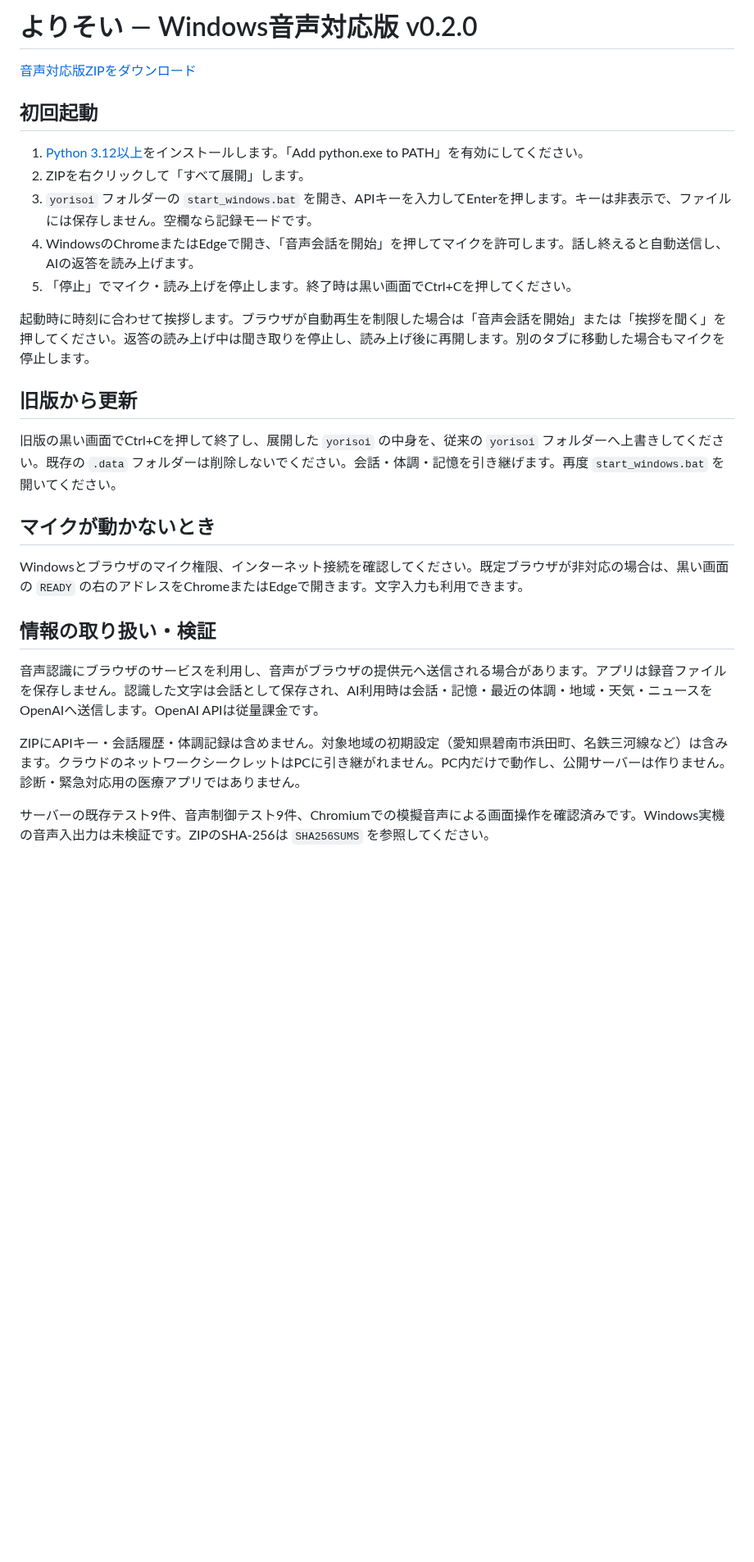
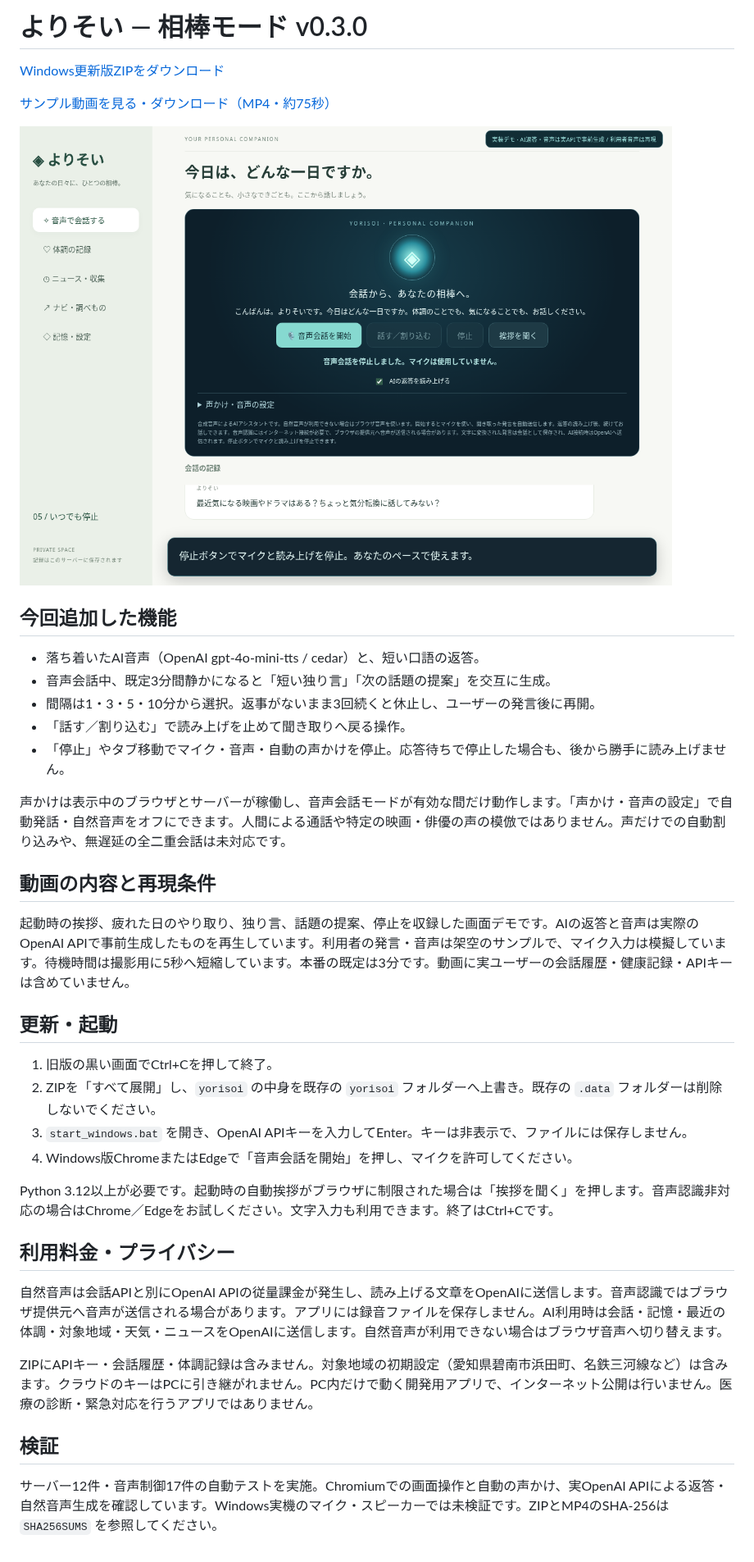
Before and after one commit to ej91tt0tt0/Codex, a Markdown page: downloads/README.md, the part around the change. Shown at 82% size. GitHub-like rendering; pictures changed too: downloads/yorisoi-companion-preview.png (added); blank space fills up the shorter version.

Commit message:
Add natural voice, timed conversation initiative and progress demo video

```diff
--- a/downloads/README.md
+++ b/downloads/README.md
@@ -1,29 +1,40 @@
-# よりそい — Windows音声対応版 v0.2.0
+# よりそい — 相棒モード v0.3.0
 
-[音声対応版ZIPをダウンロード](https://github.com/ej91tt0tt0/Codex/raw/refs/heads/main/downloads/yorisoi-windows-voice.zip)
+[Windows更新版ZIPをダウンロード](https://github.com/ej91tt0tt0/Codex/raw/refs/heads/main/downloads/yorisoi-windows-companion.zip)
 
-## 初回起動
+[サンプル動画を見る・ダウンロード（MP4・約75秒）](https://github.com/ej91tt0tt0/Codex/raw/refs/heads/main/downloads/yorisoi-companion-demo.mp4)
 
-1. [Python 3.12以上](https://www.python.org/downloads/windows/)をインストールします。「Add python.exe to PATH」を有効にしてください。
-2. ZIPを右クリックして「すべて展開」します。
-3. `yorisoi` フォルダーの `start_windows.bat` を開き、APIキーを入力してEnterを押します。キーは非表示で、ファイルには保存しません。空欄なら記録モードです。
-4. WindowsのChromeまたはEdgeで開き、「音声会話を開始」を押してマイクを許可します。話し終えると自動送信し、AIの返答を読み上げます。
-5. 「停止」でマイク・読み上げを停止します。終了時は黒い画面でCtrl+Cを押してください。
+[![サンプル画面](yorisoi-companion-preview.png)](https://github.com/ej91tt0tt0/Codex/raw/refs/heads/main/downloads/yorisoi-companion-demo.mp4)
 
-起動時に時刻に合わせて挨拶します。ブラウザが自動再生を制限した場合は「音声会話を開始」または「挨拶を聞く」を押してください。返答の読み上げ中は聞き取りを停止し、読み上げ後に再開します。別のタブに移動した場合もマイクを停止します。
+## 今回追加した機能
 
-## 旧版から更新
+- 落ち着いたAI音声（OpenAI gpt-4o-mini-tts / cedar）と、短い口語の返答。
+- 音声会話中、既定3分間静かになると「短い独り言」「次の話題の提案」を交互に生成。
+- 間隔は1・3・5・10分から選択。返事がないまま3回続くと休止し、ユーザーの発言後に再開。
+- 「話す／割り込む」で読み上げを止めて聞き取りへ戻る操作。
+- 「停止」やタブ移動でマイク・音声・自動の声かけを停止。応答待ちで停止した場合も、後から勝手に読み上げません。
 
-旧版の黒い画面でCtrl+Cを押して終了し、展開した `yorisoi` の中身を、従来の `yorisoi` フォルダーへ上書きしてください。既存の `.data` フォルダーは削除しないでください。会話・体調・記憶を引き継げます。再度 `start_windows.bat` を開いてください。
+声かけは表示中のブラウザとサーバーが稼働し、音声会話モードが有効な間だけ動作します。「声かけ・音声の設定」で自動発話・自然音声をオフにできます。人間による通話や特定の映画・俳優の声の模倣ではありません。声だけでの自動割り込みや、無遅延の全二重会話は未対応です。
 
-## マイクが動かないとき
+## 動画の内容と再現条件
 
-Windowsとブラウザのマイク権限、インターネット接続を確認してください。既定ブラウザが非対応の場合は、黒い画面の `READY` の右のアドレスをChromeまたはEdgeで開きます。文字入力も利用できます。
+起動時の挨拶、疲れた日のやり取り、独り言、話題の提案、停止を収録した画面デモです。AIの返答と音声は実際のOpenAI APIで事前生成したものを再生しています。利用者の発言・音声は架空のサンプルで、マイク入力は模擬しています。待機時間は撮影用に5秒へ短縮しています。本番の既定は3分です。動画に実ユーザーの会話履歴・健康記録・APIキーは含めていません。
 
-## 情報の取り扱い・検証
+## 更新・起動
 
-音声認識にブラウザのサービスを利用し、音声がブラウザの提供元へ送信される場合があります。アプリは録音ファイルを保存しません。認識した文字は会話として保存され、AI利用時は会話・記憶・最近の体調・地域・天気・ニュースをOpenAIへ送信します。OpenAI APIは従量課金です。
+1. 旧版の黒い画面でCtrl+Cを押して終了。
+2. ZIPを「すべて展開」し、`yorisoi` の中身を既存の `yorisoi` フォルダーへ上書き。既存の `.data` フォルダーは削除しないでください。
+3. `start_windows.bat` を開き、OpenAI APIキーを入力してEnter。キーは非表示で、ファイルには保存しません。
+4. Windows版ChromeまたはEdgeで「音声会話を開始」を押し、マイクを許可してください。
 
-ZIPにAPIキー・会話履歴・体調記録は含めません。対象地域の初期設定（愛知県碧南市浜田町、名鉄三河線など）は含みます。クラウドのネットワークシークレットはPCに引き継がれません。PC内だけで動作し、公開サーバーは作りません。診断・緊急対応用の医療アプリではありません。
+Python 3.12以上が必要です。起動時の自動挨拶がブラウザに制限された場合は「挨拶を聞く」を押します。音声認識非対応の場合はChrome／Edgeをお試しください。文字入力も利用できます。終了はCtrl+Cです。
 
-サーバーの既存テスト9件、音声制御テスト9件、Chromiumでの模擬音声による画面操作を確認済みです。Windows実機の音声入出力は未検証です。ZIPのSHA-256は `SHA256SUMS` を参照してください。
+## 利用料金・プライバシー
+
+自然音声は会話APIと別にOpenAI APIの従量課金が発生し、読み上げる文章をOpenAIに送信します。音声認識ではブラウザ提供元へ音声が送信される場合があります。アプリには録音ファイルを保存しません。AI利用時は会話・記憶・最近の体調・対象地域・天気・ニュースをOpenAIに送信します。自然音声が利用できない場合はブラウザ音声へ切り替えます。
+
+ZIPにAPIキー・会話履歴・体調記録は含みません。対象地域の初期設定（愛知県碧南市浜田町、名鉄三河線など）は含みます。クラウドのキーはPCに引き継がれません。PC内だけで動く開発用アプリで、インターネット公開は行いません。医療の診断・緊急対応を行うアプリではありません。
+
+## 検証
+
+サーバー12件・音声制御17件の自動テストを実施。Chromiumでの画面操作と自動の声かけ、実OpenAI APIによる返答・自然音声生成を確認しています。Windows実機のマイク・スピーカーでは未検証です。ZIPとMP4のSHA-256は `SHA256SUMS` を参照してください。
```
Also changed, not shown: 5 other files.
